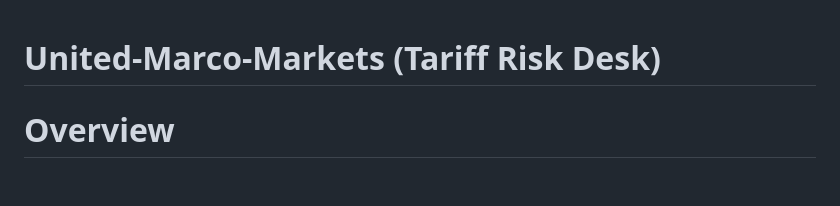
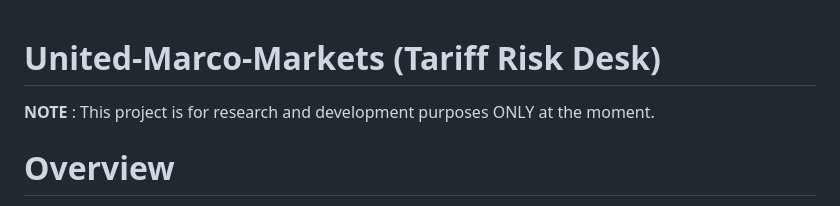
Before and after one commit to btorressz/United-Marco-Markets, a Markdown page: README.md, the part around the change. Drawn GitHub-style; blank space fills up the shorter version.

```diff
--- a/README.md
+++ b/README.md
@@ -1,4 +1,6 @@
 # United-Marco-Markets (Tariff Risk Desk)
+
+**NOTE** : This project is for research and development purposes ONLY at the moment.
 
 # Overview
 This project is a unified macro-to-markets risk desk designed to transform trade policy and geopolitical signals into actionable market intelligence. It monitors global tariff data and news sentiment to create a Tariff Pressure Index, integrates with live crypto market data from multiple sources, employs heuristic AI agents for risk analysis, and provides execution capabilities across various platforms. The system prioritizes safety with a default paper mode and a fail-open design, all presented through a dark/light theme trading desk dashboard.
```
